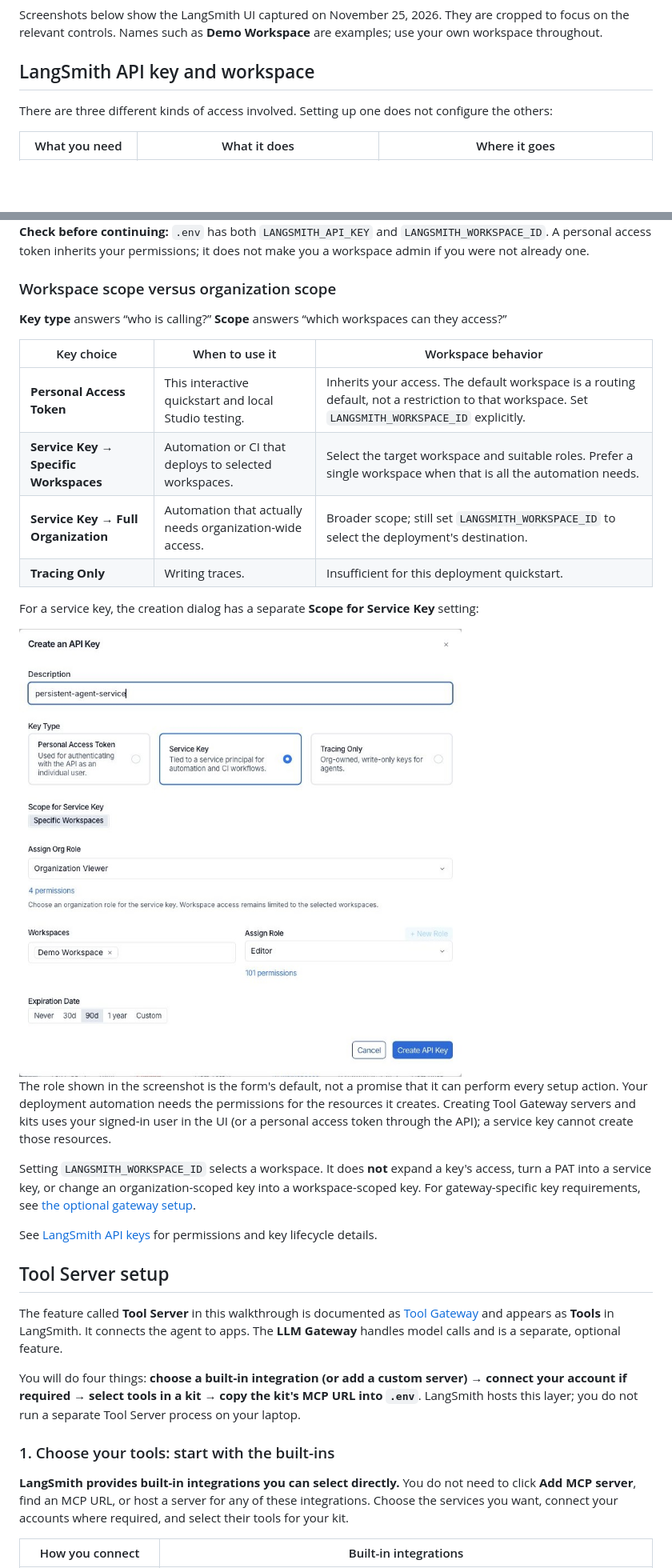
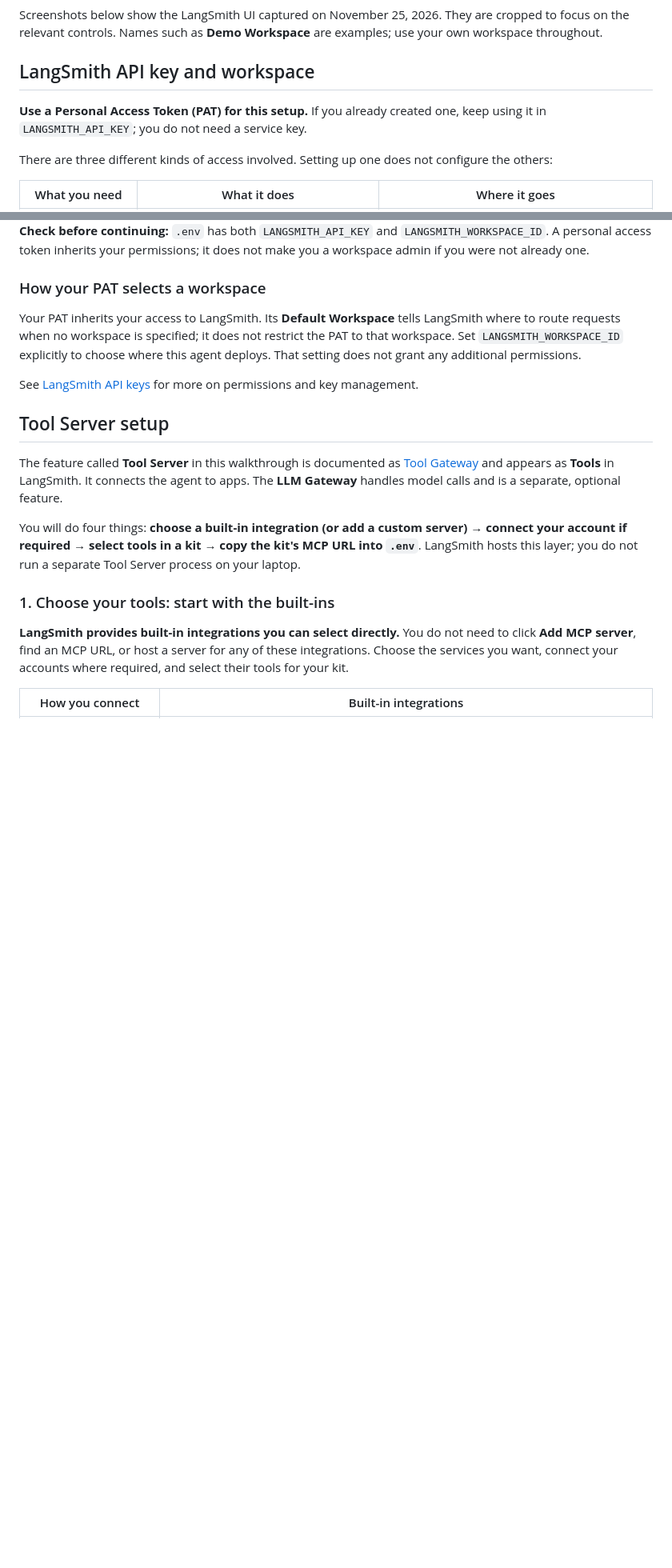
Before and after one commit to laneversteeg/Persistent-Agent, a Markdown page: README.md, 2 parts joined by grey strips. Shown at 80% size. Rendered like a GitHub page; pictures changed too: docs/images/setup/service-key-scope.jpg (deleted); blank space fills up the shorter version.

```diff
--- a/README.md
+++ b/README.md
@@ -91,6 +106,9 @@ focus on the relevant controls. Names such as **Demo Workspace** are examples; u
 workspace throughout.
 
 ## LangSmith API key and workspace
+
+**Use a Personal Access Token (PAT) for this setup.** If you already created one,
+keep using it in `LANGSMITH_API_KEY`; you do not need a service key.
 
 There are three different kinds of access involved. Setting up one does not configure the others:
 
@@ -129,32 +147,15 @@ refer to this same workspace.
 `LANGSMITH_WORKSPACE_ID`. A personal access token inherits your permissions; it does not
 make you a workspace admin if you were not already one.
 
-### Workspace scope versus organization scope
+### How your PAT selects a workspace
 
-**Key type** answers “who is calling?” **Scope** answers “which workspaces can they access?”
+Your PAT inherits your access to LangSmith. Its **Default Workspace** tells LangSmith where
+to route requests when no workspace is specified; it does not restrict the PAT to that
+workspace. Set `LANGSMITH_WORKSPACE_ID` explicitly to choose where this agent deploys.
+That setting does not grant any additional permissions.
 
-| Key choice | When to use it | Workspace behavior |
-|---|---|---|
-| **Personal Access Token** | This interactive quickstart and local Studio testing. | Inherits your access. The default workspace is a routing default, not a restriction to that workspace. Set `LANGSMITH_WORKSPACE_ID` explicitly. |
-| **Service Key → Specific Workspaces** | Automation or CI that deploys to selected workspaces. | Select the target workspace and suitable roles. Prefer a single workspace when that is all the automation needs. |
-| **Service Key → Full Organization** | Automation that actually needs organization-wide access. | Broader scope; still set `LANGSMITH_WORKSPACE_ID` to select the deployment's destination. |
-| **Tracing Only** | Writing traces. | Insufficient for this deployment quickstart. |
-
-For a service key, the creation dialog has a separate **Scope for Service Key** setting:
-
-<img src="docs/images/setup/service-key-scope.jpg" alt="Service Key selected with Specific Workspaces scope, organization role, selected workspace, and workspace role" width="720">
-
-The role shown in the screenshot is the form's default, not a promise that it can perform
-every setup action. Your deployment automation needs the permissions for the resources it
-creates. Creating Tool Gateway servers and kits uses your signed-in user in the UI (or a
-personal access token through the API); a service key cannot create those resources.
-
-Setting `LANGSMITH_WORKSPACE_ID` selects a workspace. It does **not** expand a key's access,
-turn a PAT into a service key, or change an organization-scoped key into a workspace-scoped key.
-For gateway-specific key requirements, see [the optional gateway setup](#optional-use-the-llm-gateway).
-
-See [LangSmith API keys](https://docs.langchain.com/langsmith/create-account-api-key) for
-permissions and key lifecycle details.
+See [LangSmith API keys](https://docs.langchain.com/langsmith/create-account-api-key)
+for more on permissions and key management.
 
 ## Tool Server setup
 
```
Also changed, not shown: other parts of README.md (+54 -14 lines), docs/images/setup/built-in-integrations.jpg (added), docs/images/setup/built-in-tools.jpg (added).
